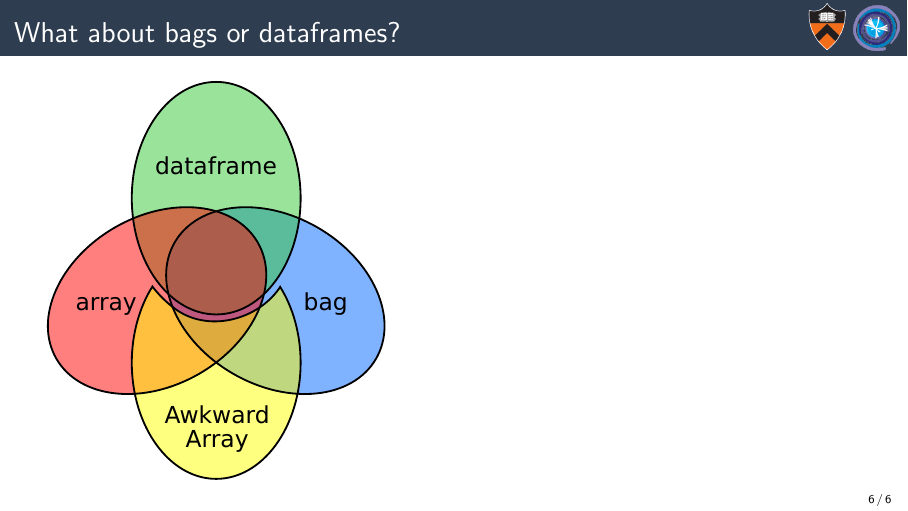
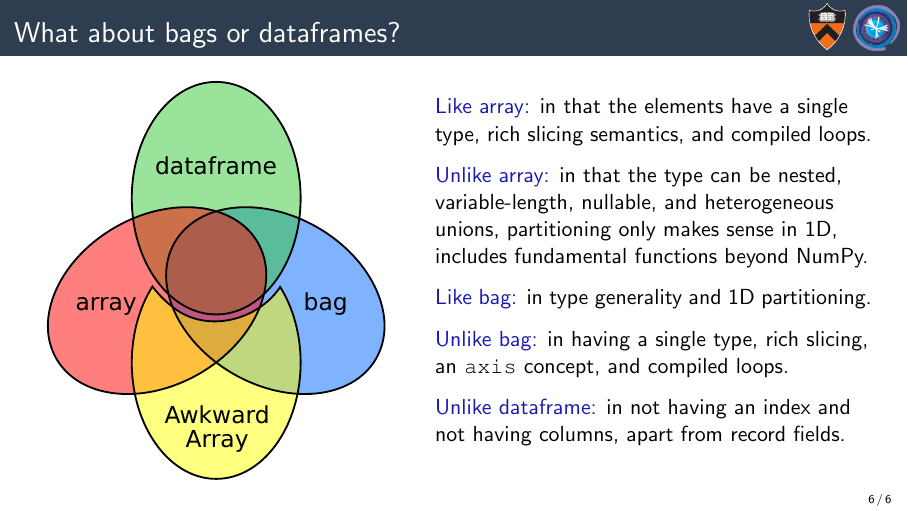
Before and after one commit to jpivarski-talks/2021-05-21-dasksummit-awkward-collection, LaTeX slides (main.tex): page 18 of 18 before the commit and page 21 of 21 after it. Compiled offline with pdfLaTeX.

Commit message:
Writing.

```diff
--- a/main.tex
+++ b/main.tex
@@ -176,11 +176,22 @@ but\ldots
 \begin{columns}
 \column{0.47\linewidth}
 \vspace{0.25 cm}
-\only<1>{\includegraphics[width=\linewidth]{venn-array-bag-dataframe-1.pdf}}\only<2>{\includegraphics[width=\linewidth]{venn-array-bag-dataframe-2.pdf}}
+\only<1>{\includegraphics[width=\linewidth]{venn-array-bag-dataframe-1.pdf}}\only<2->{\includegraphics[width=\linewidth]{venn-array-bag-dataframe-2.pdf}}
 
 \column{0.55\linewidth}
+\uncover<3->{\textcolor{darkblue}{Like array:} in that the elements have a single type, rich slicing semantics, and compiled loops.}
 
+\vspace{0.25 cm}
+\uncover<3->{\textcolor{darkblue}{Unlike array:} in that the type can be nested, variable-length, nullable, and heterogeneous unions, partitioning only makes sense in 1D, includes fundamental functions beyond NumPy.}
 
+\vspace{0.25 cm}
+\uncover<4->{\textcolor{darkblue}{Like bag:} in type generality and 1D partitioning.}
+
+\vspace{0.25 cm}
+\uncover<4->{\textcolor{darkblue}{Unlike bag:} in having a single type, rich slicing, an \mintinline{python}{axis} concept, and compiled loops.}
+
+\vspace{0.25 cm}
+\uncover<5->{\textcolor{darkblue}{Unlike dataframe:} in not having an index and not having columns, apart from record fields.}
 \end{columns}
 \end{frame}
 
```
